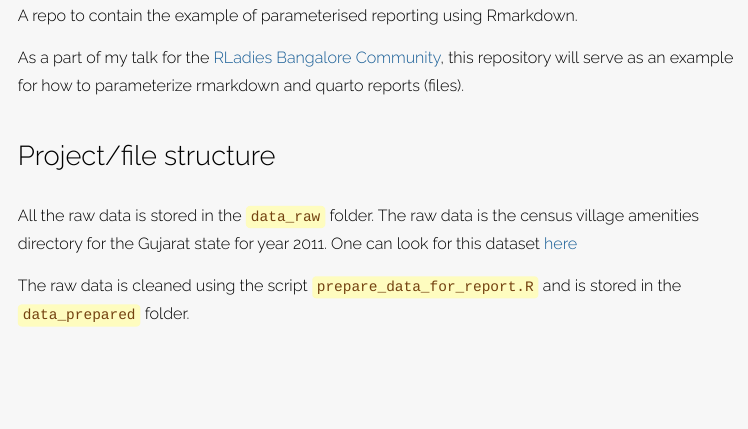
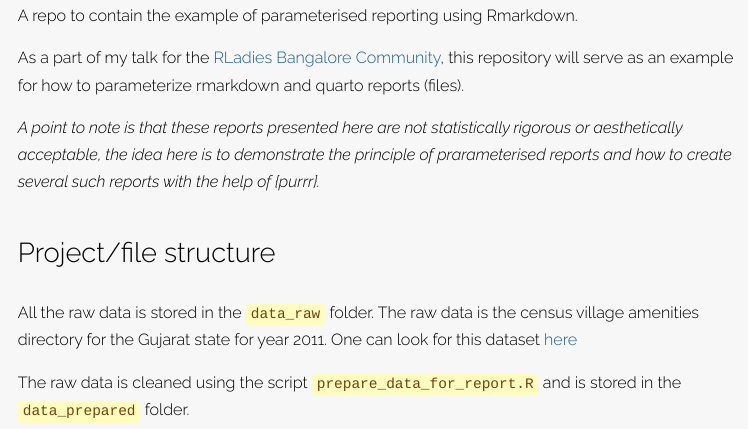
Before and after one commit to AyushBipinPatel/ideal-chainsaw-purrr, an R Markdown document (index.Rmd): the page in a window 1100 px wide, from 380 px down. The pictures show the output file index.html that the author committed with the source, opened offline.

Commit message:
may this be the last commit.

```diff
--- a/index.Rmd
+++ b/index.Rmd
@@ -14,6 +14,8 @@ library(dplyr)
 A repo to contain the example of parameterised reporting using Rmarkdown.
 
 As a part of my talk for the [RLadies Bangalore Community](https://twitter.com/rladiesblr), this repository will serve as an example for how to parameterize rmarkdown and quarto reports (files).
+
+_A point to note is that these reports presented here are not statistically rigorous or aesthetically acceptable, the idea here is to demonstrate the principle of prarameterised reports and how to create several such reports with the help of {purrr}._
 
 ## Project/file structure
 
```
Also changed, not shown: index.html.
